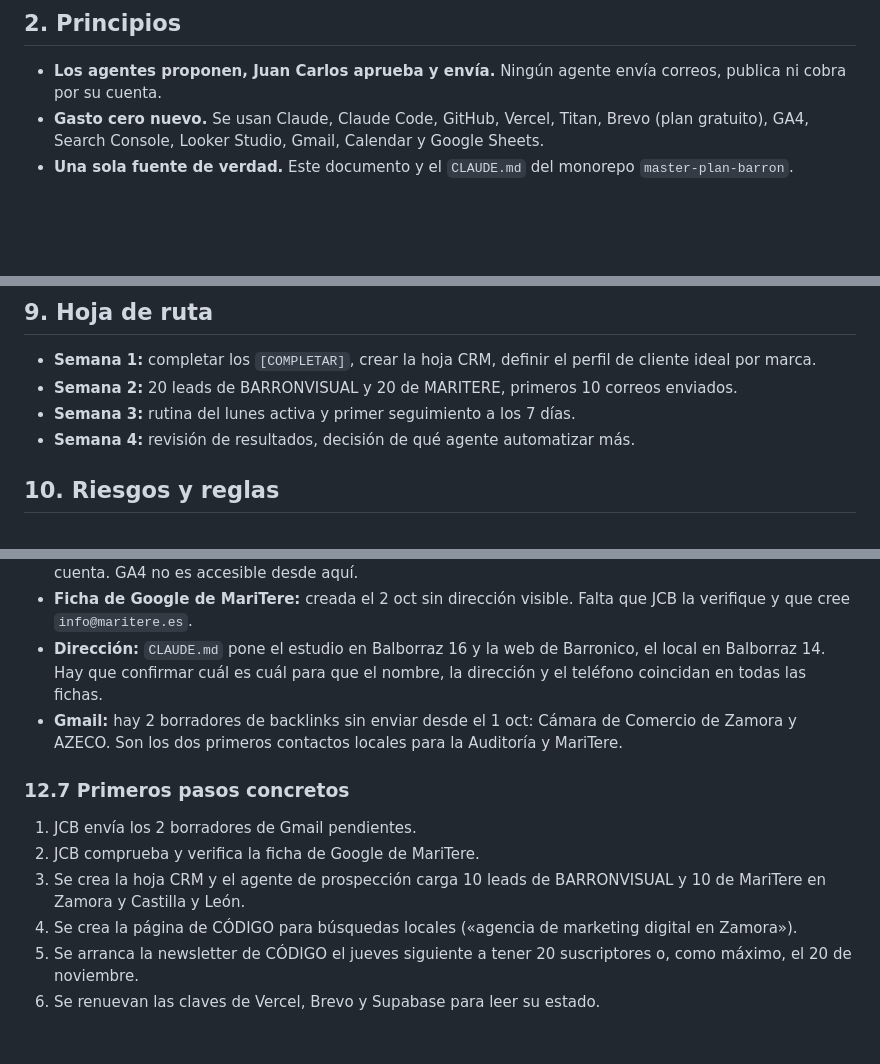
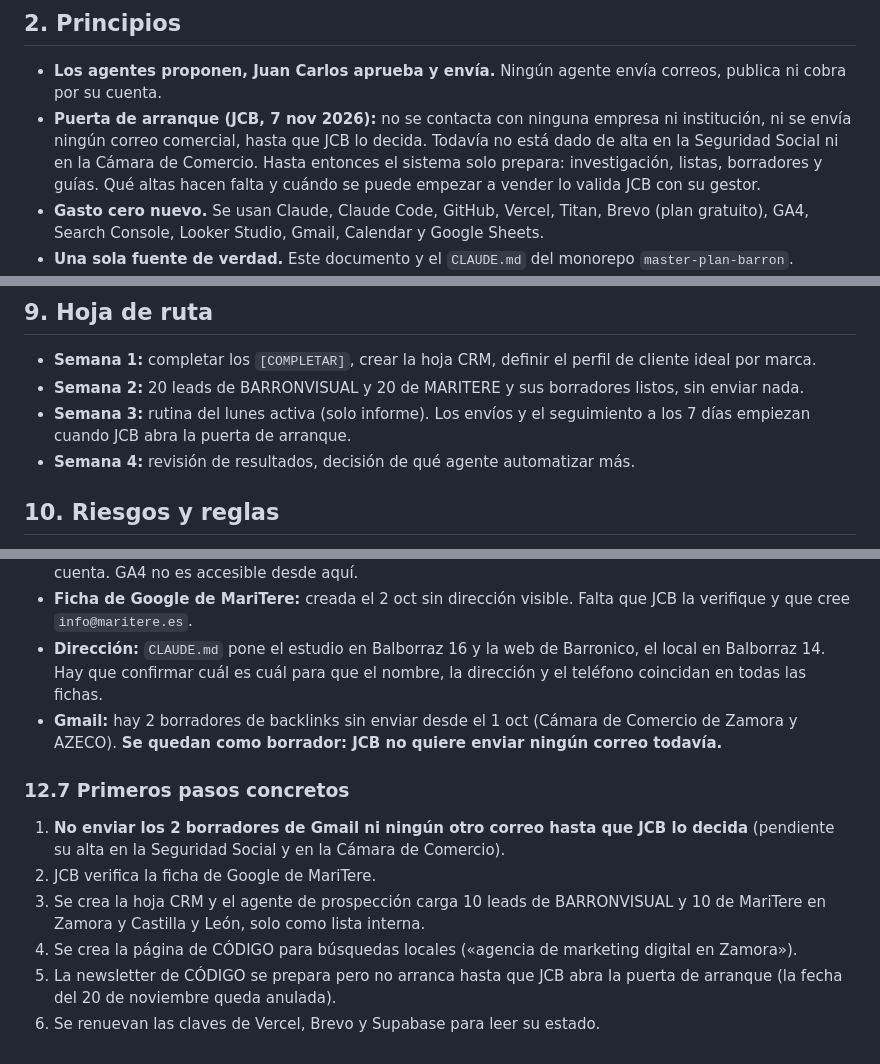
Before and after one commit to jcb4rron-byte/test-git, a Markdown page: TEREMARKETING.md, 3 parts joined by grey strips. Rendered like a GitHub page; blank space fills up the shorter version.

Commit message:
TEREMARKETING: puerta de arranque, sin contactos hasta el alta de JCB
Co-Authored-By: Claude Sonnet 5.5 <noreply@anthropic.com>
Claude-Session: https://claude.ai/code/session_01MCbJZzhpjt8G5pKxi7iVCa

```diff
--- a/TEREMARKETING.md
+++ b/TEREMARKETING.md
@@ -19,6 +19,7 @@ Conseguir ventas y reuniones comerciales para, por este orden:
 ## 2. Principios
 
 - **Los agentes proponen, Juan Carlos aprueba y envía.** Ningún agente envía correos, publica ni cobra por su cuenta.
+- **Puerta de arranque (JCB, 7 nov 2026):** no se contacta con ninguna empresa ni institución, ni se envía ningún correo comercial, hasta que JCB lo decida. Todavía no está dado de alta en la Seguridad Social ni en la Cámara de Comercio. Hasta entonces el sistema solo prepara: investigación, listas, borradores y guías. Qué altas hacen falta y cuándo se puede empezar a vender lo valida JCB con su gestor.
 - **Gasto cero nuevo.** Se usan Claude, Claude Code, GitHub, Vercel, Titan, Brevo (plan gratuito), GA4, Search Console, Looker Studio, Gmail, Calendar y Google Sheets.
 - **Una sola fuente de verdad.** Este documento y el `CLAUDE.md` del monorepo `master-plan-barron`.
 - **Cada marca con su voz.** Ningún texto sale sin pasar por la guía de voz de su marca.
@@ -122,8 +123,8 @@ Reglas:
 ## 9. Hoja de ruta
 
 - **Semana 1:** completar los `[COMPLETAR]`, crear la hoja CRM, definir el perfil de cliente ideal por marca.
-- **Semana 2:** 20 leads de BARRONVISUAL y 20 de MARITERE, primeros 10 correos enviados.
-- **Semana 3:** rutina del lunes activa y primer seguimiento a los 7 días.
+- **Semana 2:** 20 leads de BARRONVISUAL y 20 de MARITERE y sus borradores listos, sin enviar nada.
+- **Semana 3:** rutina del lunes activa (solo informe). Los envíos y el seguimiento a los 7 días empiezan cuando JCB abra la puerta de arranque.
 - **Semana 4:** revisión de resultados, decisión de qué agente automatizar más.
 
 ## 10. Riesgos y reglas
@@ -189,12 +190,12 @@ Blogs de las cinco marcas, indexación semanal en Search Console, radar de mejor
 - **Solo veo la propiedad barronvisual.com.** Las otras (FRT, MariTere, Barronico…) no aparecen con esta cuenta. GA4 no es accesible desde aquí.
 - **Ficha de Google de MariTere:** creada el 2 oct sin dirección visible. Falta que JCB la verifique y que cree `info@maritere.es`.
 - **Dirección:** `CLAUDE.md` pone el estudio en Balborraz 16 y la web de Barronico, el local en Balborraz 14. Hay que confirmar cuál es cuál para que el nombre, la dirección y el teléfono coincidan en todas las fichas.
-- **Gmail:** hay 2 borradores de backlinks sin enviar desde el 1 oct: Cámara de Comercio de Zamora y AZECO. Son los dos primeros contactos locales para la Auditoría y MariTere.
+- **Gmail:** hay 2 borradores de backlinks sin enviar desde el 1 oct (Cámara de Comercio de Zamora y AZECO). **Se quedan como borrador: JCB no quiere enviar ningún correo todavía.**
 
 ### 12.7 Primeros pasos concretos
-1. JCB envía los 2 borradores de Gmail pendientes.
-2. JCB comprueba y verifica la ficha de Google de MariTere.
-3. Se crea la hoja CRM y el agente de prospección carga 10 leads de BARRONVISUAL y 10 de MariTere en Zamora y Castilla y León.
+1. **No enviar los 2 borradores de Gmail ni ningún otro correo hasta que JCB lo decida** (pendiente su alta en la Seguridad Social y en la Cámara de Comercio).
+2. JCB verifica la ficha de Google de MariTere.
+3. Se crea la hoja CRM y el agente de prospección carga 10 leads de BARRONVISUAL y 10 de MariTere en Zamora y Castilla y León, solo como lista interna.
 4. Se crea la página de CÓDIGO para búsquedas locales («agencia de marketing digital en Zamora»).
-5. Se arranca la newsletter de CÓDIGO el jueves siguiente a tener 20 suscriptores o, como máximo, el 20 de noviembre.
+5. La newsletter de CÓDIGO se prepara pero no arranca hasta que JCB abra la puerta de arranque (la fecha del 20 de noviembre queda anulada).
 6. Se renuevan las claves de Vercel, Brevo y Supabase para leer su estado.
```
